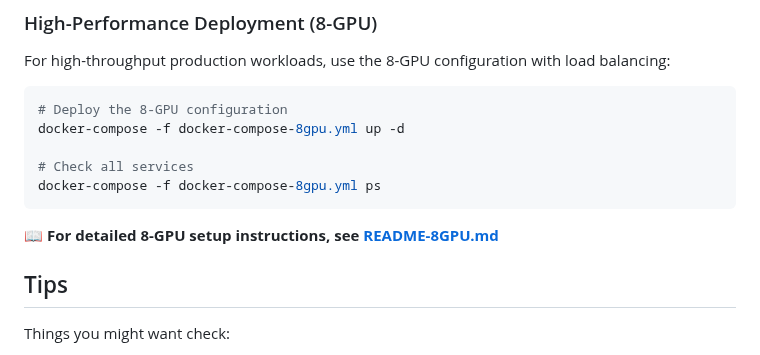
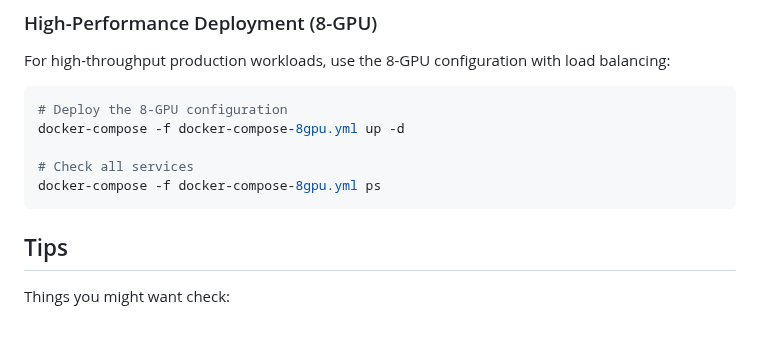
Before and after one commit to ProsusAI/BESH, a Markdown page: README.md, the part around the change. Drawn GitHub-style; blank space fills up the shorter version.

Commit message:
Remove old reference 8 gpu instructions

````diff
--- a/README.md
+++ b/README.md
@@ -38,8 +38,6 @@ docker-compose -f docker-compose-8gpu.yml up -d
 # Check all services
 docker-compose -f docker-compose-8gpu.yml ps
 ```
-
-📖 **For detailed 8-GPU setup instructions, see [README-8GPU.md](README-8GPU.md)**
 
 
 ## Tips
````
